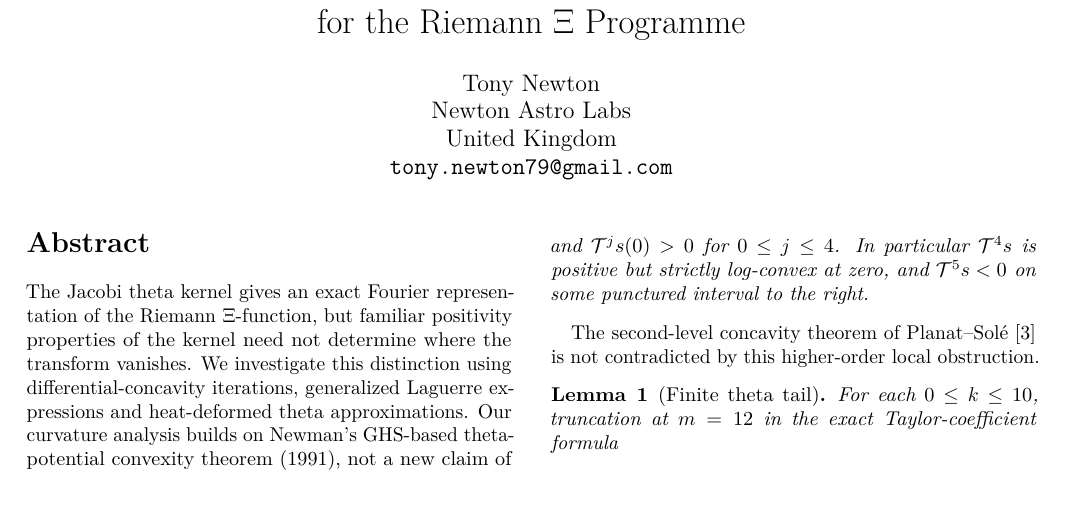
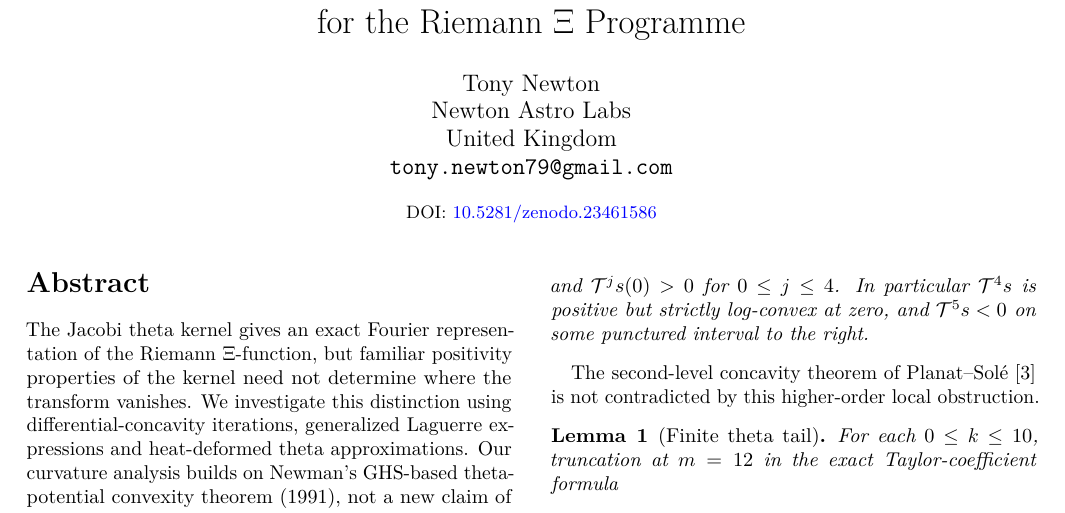
Before and after one commit to tonynewton79-web/RiemannHypothesis, a LaTeX paper (paper/main.tex): part of page 1 of 21, cut so that both start at the same text. Compiled offline with pdfLaTeX.

Commit message:
Use active Zenodo DOI link in manuscript metadata without outdated reserved/unpublished language

```diff
--- a/paper/main.tex
+++ b/paper/main.tex
@@ -10,7 +10,7 @@
 \newtheorem{corollary}{Corollary}
 \title{Kernel-Concavity Obstructions and Fourier-Side Laguerre Bounds\\for the Riemann $\Xi$ Programme}
 \author{Tony Newton\\Newton Astro Labs\\United Kingdom\\\texttt{tony.newton79@gmail.com}}
-\date{}
+\date{\small DOI: \href{https://doi.org/10.5281/zenodo.23461586}{10.5281/zenodo.23461586}}
 \begin{document}
 \maketitle
 \begin{abstract}
```
